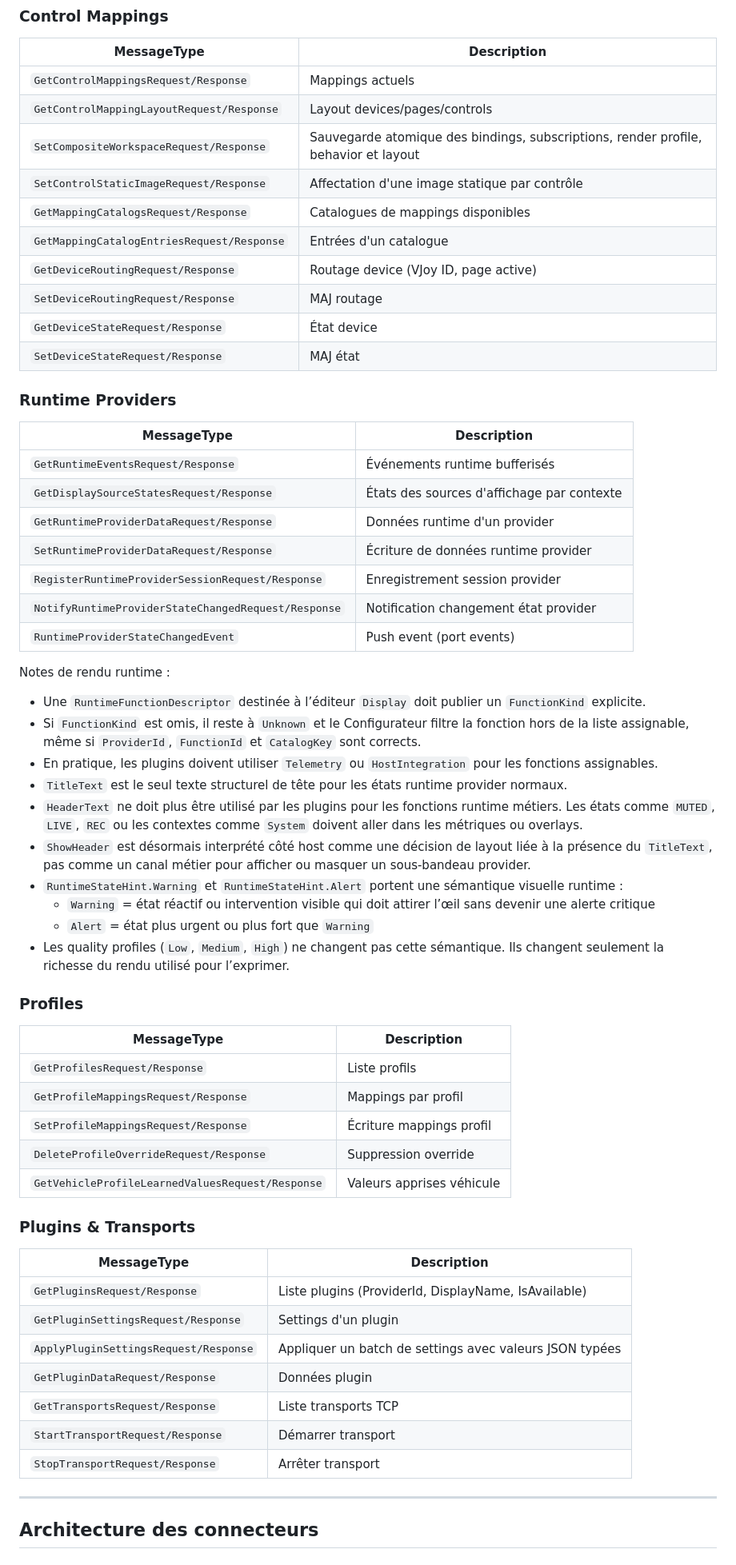
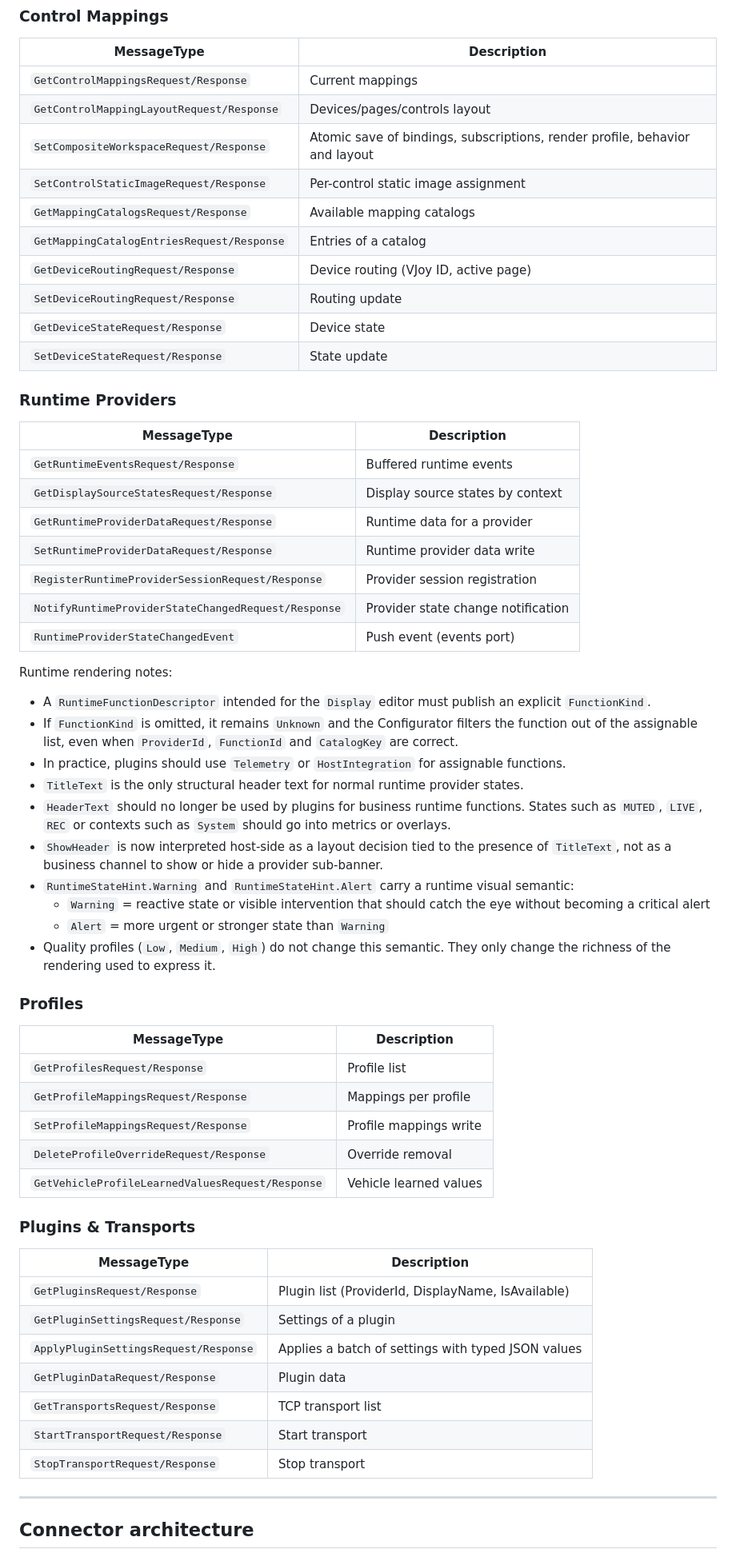
Before and after one commit to androme13/JIB, a Markdown page: docs/IPC-Protocol.md, the part around one of its changes. Shown at 80% size. GitHub-like rendering.

Commit message:
Update IPC Protocol documentation for language consistency
Translate French terms to English in IPC Protocol documentation.

```diff
--- a/docs/IPC-Protocol.md
+++ b/docs/IPC-Protocol.md
@@ -123,61 +123,61 @@ Réponses ajoutent `Success`, `ErrorCode`, `ErrorMessage`.
 ### Control Mappings
 | MessageType | Description |
 |---|---|
-| `GetControlMappingsRequest/Response` | Mappings actuels |
-| `GetControlMappingLayoutRequest/Response` | Layout devices/pages/controls |
-| `SetCompositeWorkspaceRequest/Response` | Sauvegarde atomique des bindings, subscriptions, render profile, behavior et layout |
-| `SetControlStaticImageRequest/Response` | Affectation d'une image statique par contrôle |
-| `GetMappingCatalogsRequest/Response` | Catalogues de mappings disponibles |
-| `GetMappingCatalogEntriesRequest/Response` | Entrées d'un catalogue |
-| `GetDeviceRoutingRequest/Response` | Routage device (VJoy ID, page active) |
-| `SetDeviceRoutingRequest/Response` | MAJ routage |
-| `GetDeviceStateRequest/Response` | État device |
-| `SetDeviceStateRequest/Response` | MAJ état |
+| `GetControlMappingsRequest/Response` | Current mappings |
+| `GetControlMappingLayoutRequest/Response` | Devices/pages/controls layout |
+| `SetCompositeWorkspaceRequest/Response` | Atomic save of bindings, subscriptions, render profile, behavior and layout |
+| `SetControlStaticImageRequest/Response` | Per-control static image assignment |
+| `GetMappingCatalogsRequest/Response` | Available mapping catalogs |
+| `GetMappingCatalogEntriesRequest/Response` | Entries of a catalog |
+| `GetDeviceRoutingRequest/Response` | Device routing (VJoy ID, active page) |
+| `SetDeviceRoutingRequest/Response` | Routing update |
+| `GetDeviceStateRequest/Response` | Device state |
+| `SetDeviceStateRequest/Response` | State update |
 
 ### Runtime Providers
 | MessageType | Description |
 |---|---|
-| `GetRuntimeEventsRequest/Response` | Événements runtime bufferisés |
-| `GetDisplaySourceStatesRequest/Response` | États des sources d'affichage par contexte |
-| `GetRuntimeProviderDataRequest/Response` | Données runtime d'un provider |
-| `SetRuntimeProviderDataRequest/Response` | Écriture de données runtime provider |
-| `RegisterRuntimeProviderSessionRequest/Response` | Enregistrement session provider |
-| `NotifyRuntimeProviderStateChangedRequest/Response` | Notification changement état provider |
-| `RuntimeProviderStateChangedEvent` | Push event (port events) |
+| `GetRuntimeEventsRequest/Response` | Buffered runtime events |
+| `GetDisplaySourceStatesRequest/Response` | Display source states by context |
+| `GetRuntimeProviderDataRequest/Response` | Runtime data for a provider |
+| `SetRuntimeProviderDataRequest/Response` | Runtime provider data write |
+| `RegisterRuntimeProviderSessionRequest/Response` | Provider session registration |
+| `NotifyRuntimeProviderStateChangedRequest/Response` | Provider state change notification |
+| `RuntimeProviderStateChangedEvent` | Push event (events port) |
 
-Notes de rendu runtime :
-- Une `RuntimeFunctionDescriptor` destinée à l’éditeur `Display` doit publier un `FunctionKind` explicite.
-- Si `FunctionKind` est omis, il reste à `Unknown` et le Configurateur filtre la fonction hors de la liste assignable, même si `ProviderId`, `FunctionId` et `CatalogKey` sont corrects.
-- En pratique, les plugins doivent utiliser `Telemetry` ou `HostIntegration` pour les fonctions assignables.
-- `TitleText` est le seul texte structurel de tête pour les états runtime provider normaux.
-- `HeaderText` ne doit plus être utilisé par les plugins pour les fonctions runtime métiers. Les états comme `MUTED`, `LIVE`, `REC` ou les contextes comme `System` doivent aller dans les métriques ou overlays.
-- `ShowHeader` est désormais interprété côté host comme une décision de layout liée à la présence du `TitleText`, pas comme un canal métier pour afficher ou masquer un sous-bandeau provider.
-- `RuntimeStateHint.Warning` et `RuntimeStateHint.Alert` portent une sémantique visuelle runtime :
-  - `Warning` = état réactif ou intervention visible qui doit attirer l’œil sans devenir une alerte critique
-  - `Alert` = état plus urgent ou plus fort que `Warning`
-- Les quality profiles (`Low`, `Medium`, `High`) ne changent pas cette sémantique. Ils changent seulement la richesse du rendu utilisé pour l’exprimer.
+Runtime rendering notes:
+- A `RuntimeFunctionDescriptor` intended for the `Display` editor must publish an explicit `FunctionKind`.
+- If `FunctionKind` is omitted, it remains `Unknown` and the Configurator filters the function out of the assignable list, even when `ProviderId`, `FunctionId` and `CatalogKey` are correct.
+- In practice, plugins should use `Telemetry` or `HostIntegration` for assignable functions.
+- `TitleText` is the only structural header text for normal runtime provider states.
+- `HeaderText` should no longer be used by plugins for business runtime functions. States such as `MUTED`, `LIVE`, `REC` or contexts such as `System` should go into metrics or overlays.
+- `ShowHeader` is now interpreted host-side as a layout decision tied to the presence of `TitleText`, not as a business channel to show or hide a provider sub-banner.
+- `RuntimeStateHint.Warning` and `RuntimeStateHint.Alert` carry a runtime visual semantic:
+  - `Warning` = reactive state or visible intervention that should catch the eye without becoming a critical alert
+  - `Alert` = more urgent or stronger state than `Warning`
+- Quality profiles (`Low`, `Medium`, `High`) do not change this semantic. They only change the richness of the rendering used to express it.
 
 ### Profiles
 | MessageType | Description |
 |---|---|
-| `GetProfilesRequest/Response` | Liste profils |
-| `GetProfileMappingsRequest/Response` | Mappings par profil |
-| `SetProfileMappingsRequest/Response` | Écriture mappings profil |
-| `DeleteProfileOverrideRequest/Response` | Suppression override |
-| `GetVehicleProfileLearnedValuesRequest/Response` | Valeurs apprises véhicule |
+| `GetProfilesRequest/Response` | Profile list |
+| `GetProfileMappingsRequest/Response` | Mappings per profile |
+| `SetProfileMappingsRequest/Response` | Profile mappings write |
+| `DeleteProfileOverrideRequest/Response` | Override removal |
+| `GetVehicleProfileLearnedValuesRequest/Response` | Vehicle learned values |
 
 ### Plugins & Transports
 | MessageType | Description |
 |---|---|
-| `GetPluginsRequest/Response` | Liste plugins (ProviderId, DisplayName, IsAvailable) |
-| `GetPluginSettingsRequest/Response` | Settings d'un plugin |
-| `ApplyPluginSettingsRequest/Response` | Appliquer un batch de settings avec valeurs JSON typées |
-| `GetPluginDataRequest/Response` | Données plugin |
-| `GetTransportsRequest/Response` | Liste transports TCP |
-| `StartTransportRequest/Response` | Démarrer transport |
-| `StopTransportRequest/Response` | Arrêter transport |
+| `GetPluginsRequest/Response` | Plugin list (ProviderId, DisplayName, IsAvailable) |
+| `GetPluginSettingsRequest/Response` | Settings of a plugin |
+| `ApplyPluginSettingsRequest/Response` | Applies a batch of settings with typed JSON values |
+| `GetPluginDataRequest/Response` | Plugin data |
+| `GetTransportsRequest/Response` | TCP transport list |
+| `StartTransportRequest/Response` | Start transport |
+| `StopTransportRequest/Response` | Stop transport |
 
 ---
 
-## Architecture des connecteurs
+## Connector architecture
 
```
Also changed, not shown: other parts of docs/IPC-Protocol.md (+64 -64 lines).
